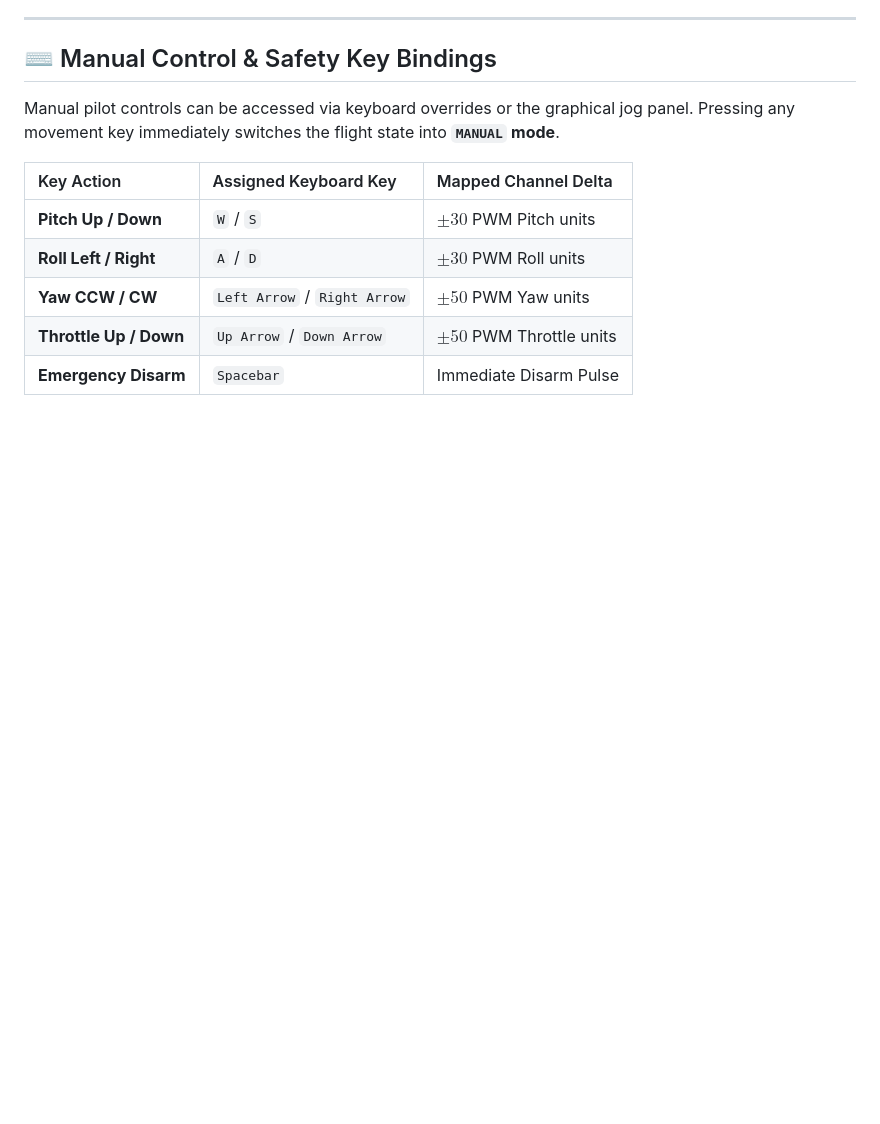
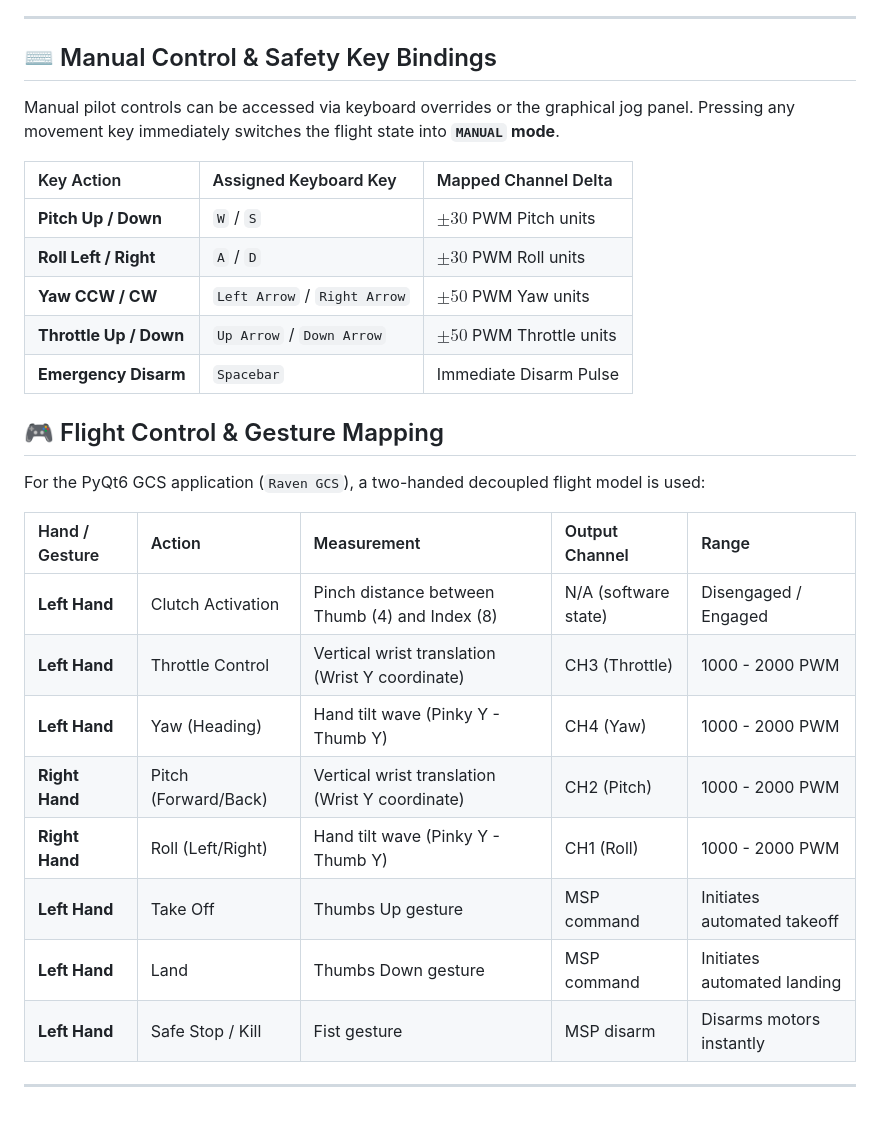
Before and after one commit to trijal18/pluto-demo, a Markdown page: new/gcs/README.md, the part around the change. Rendered like a GitHub page; blank space fills up the shorter version.

Commit message:
chore: updtaed readme

```diff
--- a/new/gcs/README.md
+++ b/new/gcs/README.md
@@ -151,3 +151,20 @@ Manual pilot controls can be accessed via keyboard overrides or the graphical jo
 | **Yaw CCW / CW** | `Left Arrow` / `Right Arrow` | $\pm 50$ PWM Yaw units |
 | **Throttle Up / Down** | `Up Arrow` / `Down Arrow` | $\pm 50$ PWM Throttle units |
 | **Emergency Disarm** | `Spacebar` | Immediate Disarm Pulse |
+
+## 🎮 Flight Control & Gesture Mapping
+
+For the PyQt6 GCS application (`Raven GCS`), a two-handed decoupled flight model is used:
+
+| Hand / Gesture | Action | Measurement | Output Channel | Range |
+| :--- | :--- | :--- | :--- | :--- |
+| **Left Hand** | Clutch Activation | Pinch distance between Thumb (4) and Index (8) | N/A (software state) | Disengaged / Engaged |
+| **Left Hand** | Throttle Control | Vertical wrist translation (Wrist Y coordinate) | CH3 (Throttle) | 1000 - 2000 PWM |
+| **Left Hand** | Yaw (Heading) | Hand tilt wave (Pinky Y - Thumb Y) | CH4 (Yaw) | 1000 - 2000 PWM |
+| **Right Hand** | Pitch (Forward/Back) | Vertical wrist translation (Wrist Y coordinate) | CH2 (Pitch) | 1000 - 2000 PWM |
+| **Right Hand** | Roll (Left/Right) | Hand tilt wave (Pinky Y - Thumb Y) | CH1 (Roll) | 1000 - 2000 PWM |
+| **Left Hand** | Take Off | Thumbs Up gesture | MSP command | Initiates automated takeoff |
+| **Left Hand** | Land | Thumbs Down gesture | MSP command | Initiates automated landing |
+| **Left Hand** | Safe Stop / Kill | Fist gesture | MSP disarm | Disarms motors instantly |
+
+---
```
Also changed, not shown: walktrough.md (added).
